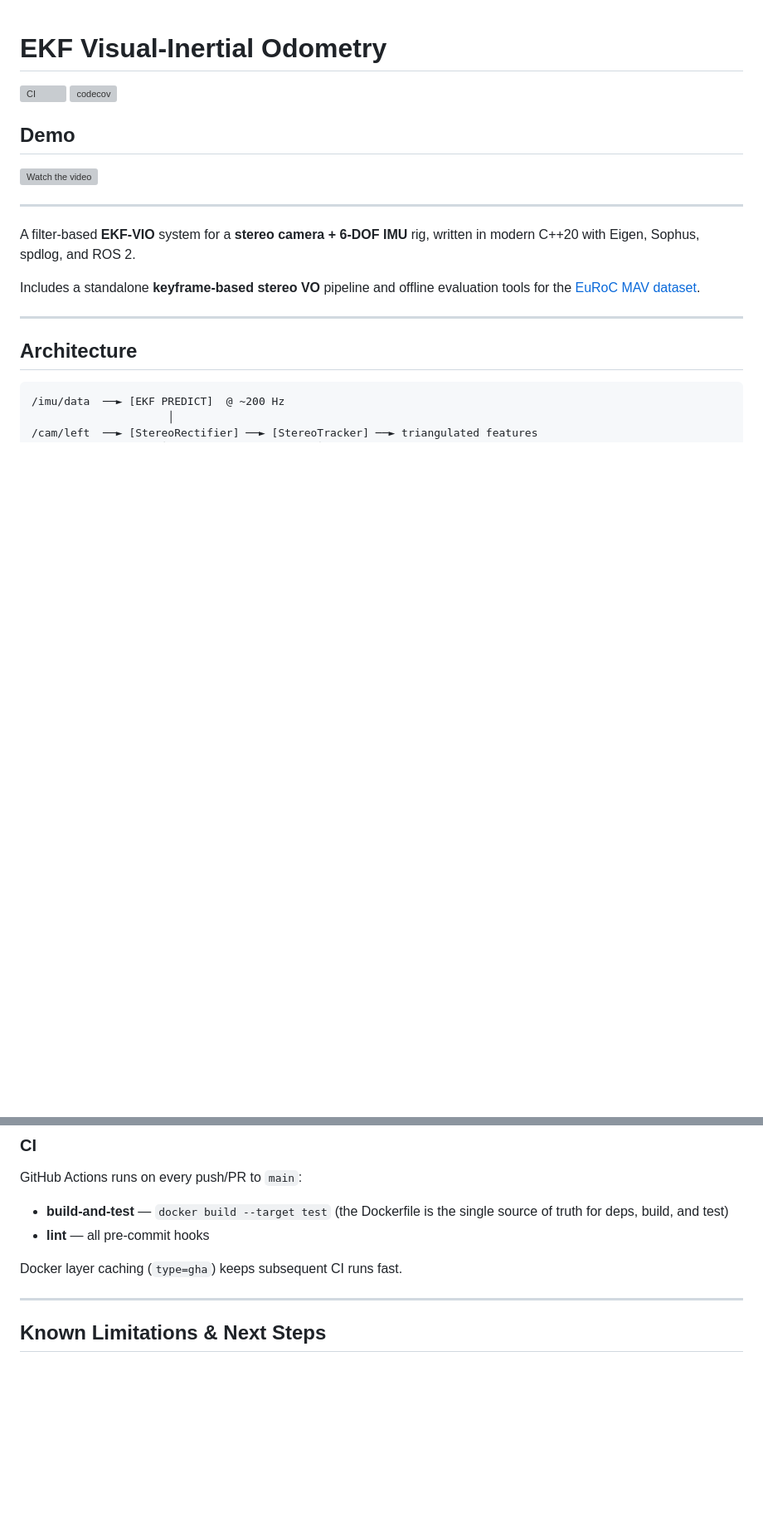
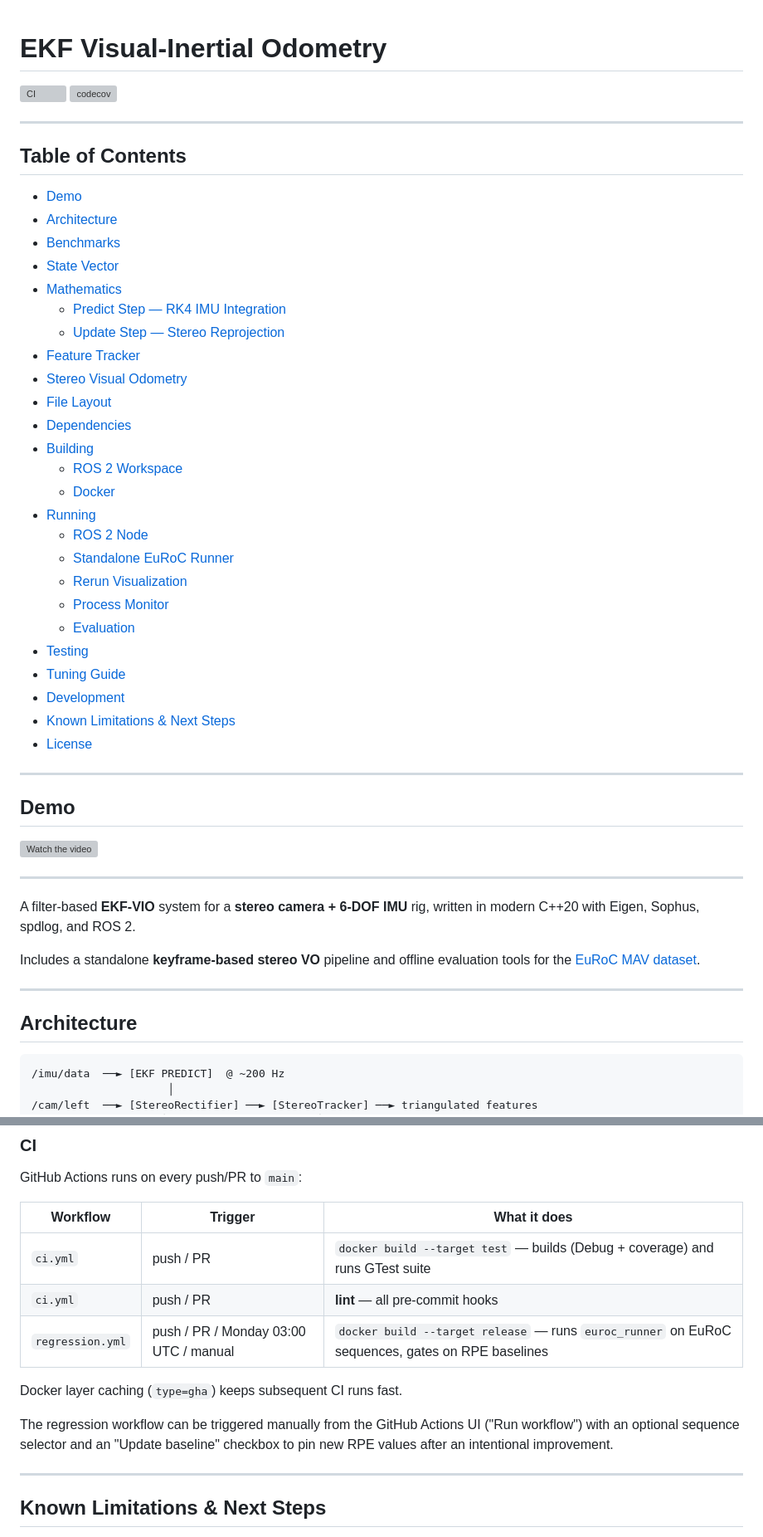
Before and after one commit to hellovuong/ekf-vio, a Markdown page: README.md, 2 parts joined by grey strips. Shown at 83% size. Rendered like a GitHub page; blank space fills up the shorter version; grey boxes are pictures that could not be loaded.

Commit message:
doc: add table of content and updated docs (#12)
Co-authored-by: vuong <h.vuong@home.com>

```diff
--- a/README.md
+++ b/README.md
@@ -2,6 +2,38 @@
 
 [![CI](https://github.com/hellovuong/ekf-vio/actions/workflows/ci.yml/badge.svg)](https://github.com/hellovuong/ekf-vio/actions/workflows/ci.yml)
 [![codecov](https://codecov.io/github/hellovuong/ekf-vio/graph/badge.svg?token=D3YZ4MI6M4)](https://codecov.io/github/hellovuong/ekf-vio)
+
+---
+
+## Table of Contents
+
+- [Demo](#demo)
+- [Architecture](#architecture)
+- [Benchmarks](#benchmarks)
+- [State Vector](#state-vector)
+- [Mathematics](#mathematics)
+  - [Predict Step — RK4 IMU Integration](#predict-step--rk4-imu-integration)
+  - [Update Step — Stereo Reprojection](#update-step-stereo-reprojection)
+- [Feature Tracker](#feature-tracker)
+- [Stereo Visual Odometry](#stereo-visual-odometry)
+- [File Layout](#file-layout)
+- [Dependencies](#dependencies)
+- [Building](#building)
+  - [ROS 2 Workspace](#ros-2-workspace-full-build)
+  - [Docker](#docker)
+- [Running](#running)
+  - [ROS 2 Node](#ros-2-node-have-not-tested)
+  - [Standalone EuRoC Runner](#standalone-euroc-runner-tested-with-v1_01_easy)
+  - [Rerun Visualization](#rerun-visualization-requires--dwith_rerunon)
+  - [Process Monitor](#process-monitor)
+  - [Evaluation](#evaluation)
+- [Testing](#testing)
+- [Tuning Guide](#tuning-guide)
+- [Development](#development)
+- [Known Limitations & Next Steps](#known-limitations--next-steps)
+- [License](#license)
+
+---
 
 ## Demo
 
@@ -445,10 +492,18 @@ clang-tidy -p build/ekf_vio src/*.cpp
 ### CI
 
 GitHub Actions runs on every push/PR to `main`:
-- **build-and-test** — `docker build --target test` (the Dockerfile is the single source of truth for deps, build, and test)
-- **lint** — all pre-commit hooks
+
+| Workflow | Trigger | What it does |
+|----------|---------|--------------|
+| `ci.yml` | push / PR | `docker build --target test` — builds (Debug + coverage) and runs GTest suite |
+| `ci.yml` | push / PR | **lint** — all pre-commit hooks |
+| `regression.yml` | push / PR / Monday 03:00 UTC / manual | `docker build --target release` — runs `euroc_runner` on EuRoC sequences, gates on RPE baselines |
 
 Docker layer caching (`type=gha`) keeps subsequent CI runs fast.
+
+The regression workflow can be triggered manually from the GitHub Actions UI
+("Run workflow") with an optional sequence selector and an "Update baseline"
+checkbox to pin new RPE values after an intentional improvement.
 
 ---
 
```
Also changed, not shown: other parts of README.md (+48 -33 lines), docs/ekf_vio_math.md (+92 -1 lines).
